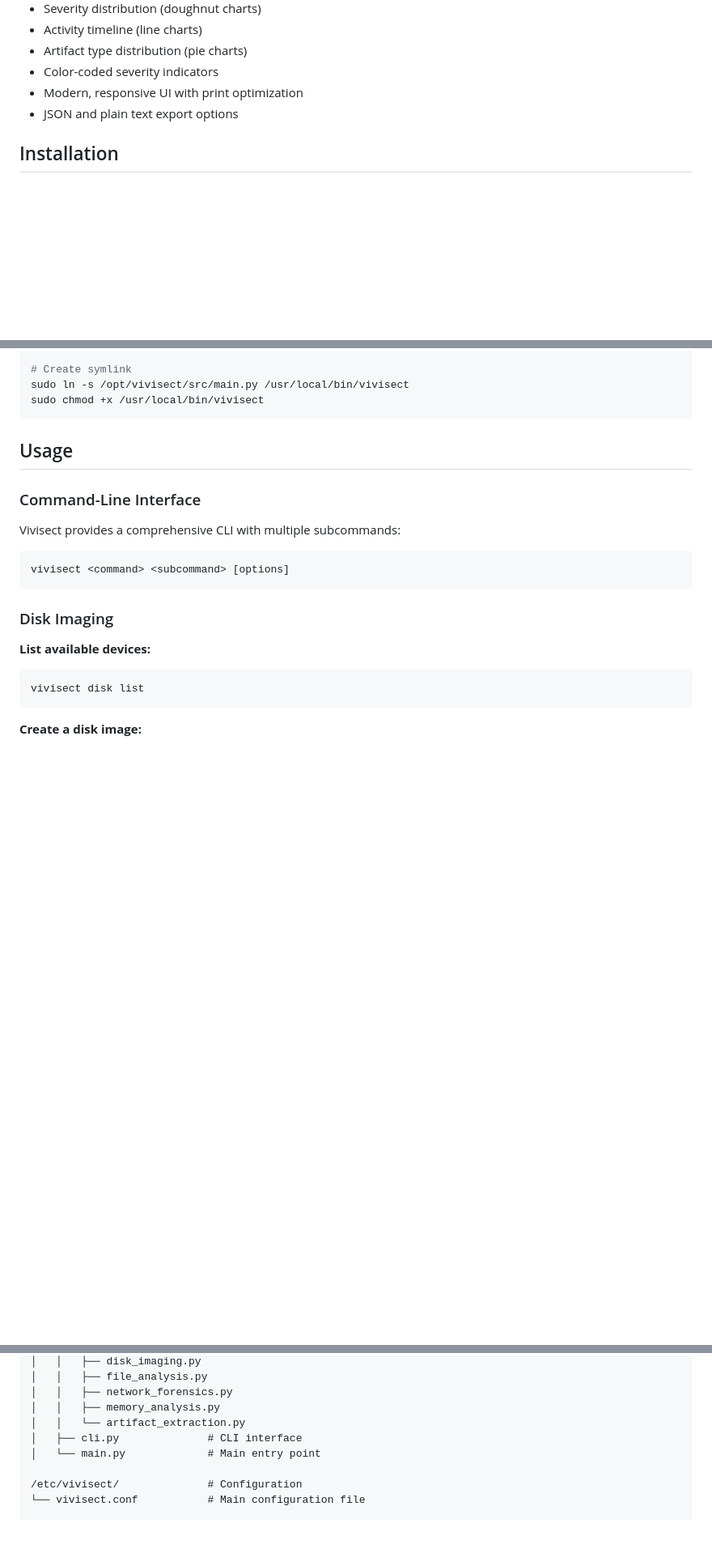
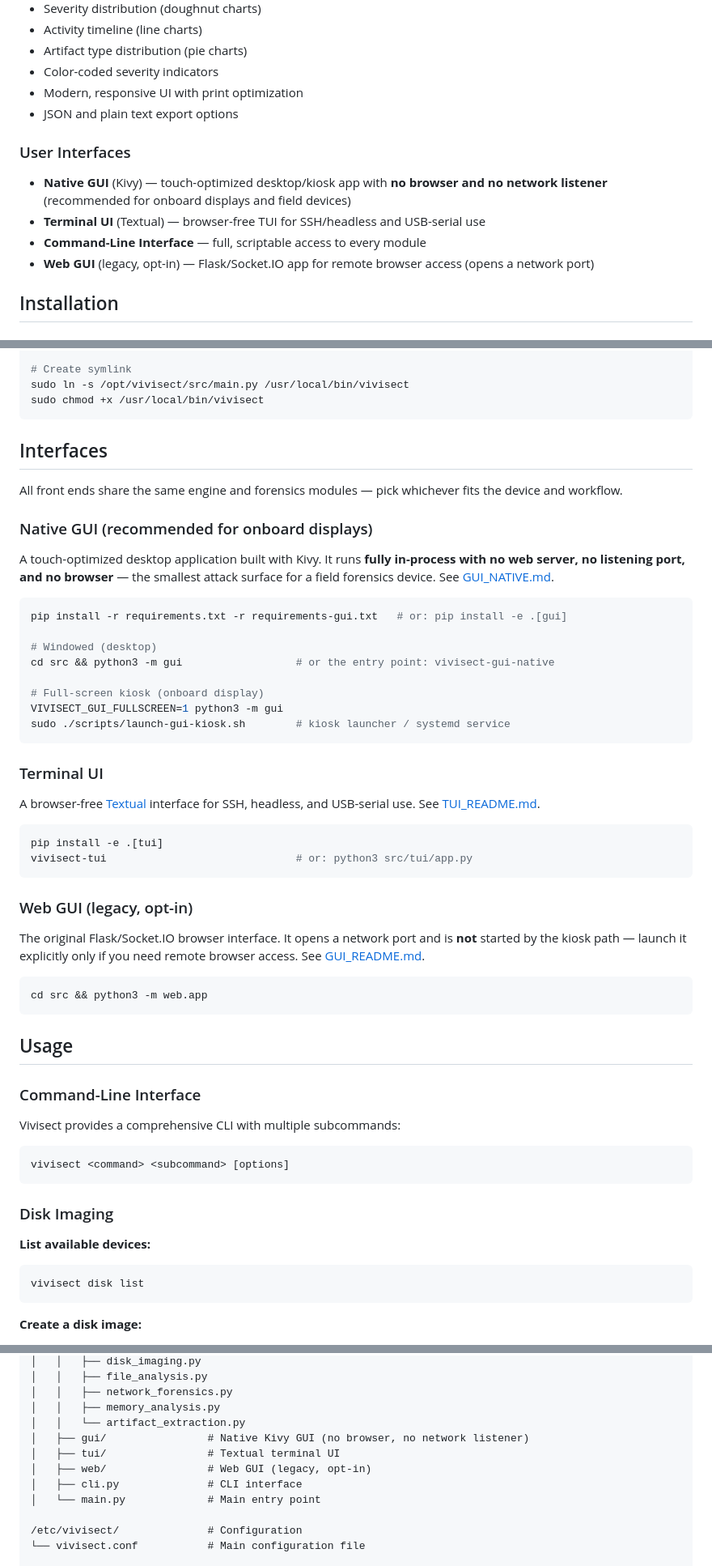
Before and after one commit to taddiemason/Vivisect, a Markdown page: README.md, 3 parts joined by grey strips. Shown at 81% size. GitHub-like rendering; blank space fills up the shorter version.

Commit message:
docs: document native GUI and TUI front ends in README
Add a User Interfaces feature entry and an Interfaces section covering how to launch each front end (native Kivy GUI, Textual TUI, CLI, legacy web GUI), update the directory structure, and mark the native GUI and TUI complete in the roadmap.

````diff
--- a/README.md
+++ b/README.md
@@ -55,6 +55,12 @@
 - Modern, responsive UI with print optimization
 - JSON and plain text export options
 
+###  User Interfaces
+- **Native GUI** (Kivy) — touch-optimized desktop/kiosk app with **no browser and no network listener** (recommended for onboard displays and field devices)
+- **Terminal UI** (Textual) — browser-free TUI for SSH/headless and USB-serial use
+- **Command-Line Interface** — full, scriptable access to every module
+- **Web GUI** (legacy, opt-in) — Flask/Socket.IO app for remote browser access (opens a network port)
+
 ## Installation
 
 ### Prerequisites
@@ -104,6 +110,48 @@ sudo cp -r src /opt/vivisect/
 # Create symlink
 sudo ln -s /opt/vivisect/src/main.py /usr/local/bin/vivisect
 sudo chmod +x /usr/local/bin/vivisect
+```
+
+## Interfaces
+
+All front ends share the same engine and forensics modules — pick whichever fits
+the device and workflow.
+
+### Native GUI (recommended for onboard displays)
+
+A touch-optimized desktop application built with Kivy. It runs **fully in-process
+with no web server, no listening port, and no browser** — the smallest attack
+surface for a field forensics device. See [GUI_NATIVE.md](GUI_NATIVE.md).
+
+```bash
+pip install -r requirements.txt -r requirements-gui.txt   # or: pip install -e .[gui]
+
+# Windowed (desktop)
+cd src && python3 -m gui                  # or the entry point: vivisect-gui-native
+
+# Full-screen kiosk (onboard display)
+VIVISECT_GUI_FULLSCREEN=1 python3 -m gui
+sudo ./scripts/launch-gui-kiosk.sh        # kiosk launcher / systemd service
+```
+
+### Terminal UI
+
+A browser-free [Textual](https://textual.textualize.io) interface for SSH, headless,
+and USB-serial use. See [TUI_README.md](TUI_README.md).
+
+```bash
+pip install -e .[tui]
+vivisect-tui                              # or: python3 src/tui/app.py
+```
+
+### Web GUI (legacy, opt-in)
+
+The original Flask/Socket.IO browser interface. It opens a network port and is
+**not** started by the kiosk path — launch it explicitly only if you need remote
+browser access. See [GUI_README.md](GUI_README.md).
+
+```bash
+cd src && python3 -m web.app
 ```
 
 ## Usage
@@ -386,6 +434,9 @@ Example configuration:
 │   │   ├── network_forensics.py
 │   │   ├── memory_analysis.py
 │   │   └── artifact_extraction.py
+│   ├── gui/                # Native Kivy GUI (no browser, no network listener)
+│   ├── tui/                # Textual terminal UI
+│   ├── web/                # Web GUI (legacy, opt-in)
 │   ├── cli.py              # CLI interface
 │   └── main.py             # Main entry point
 
````
Also changed, not shown: other parts of README.md (+2 -0 lines).
